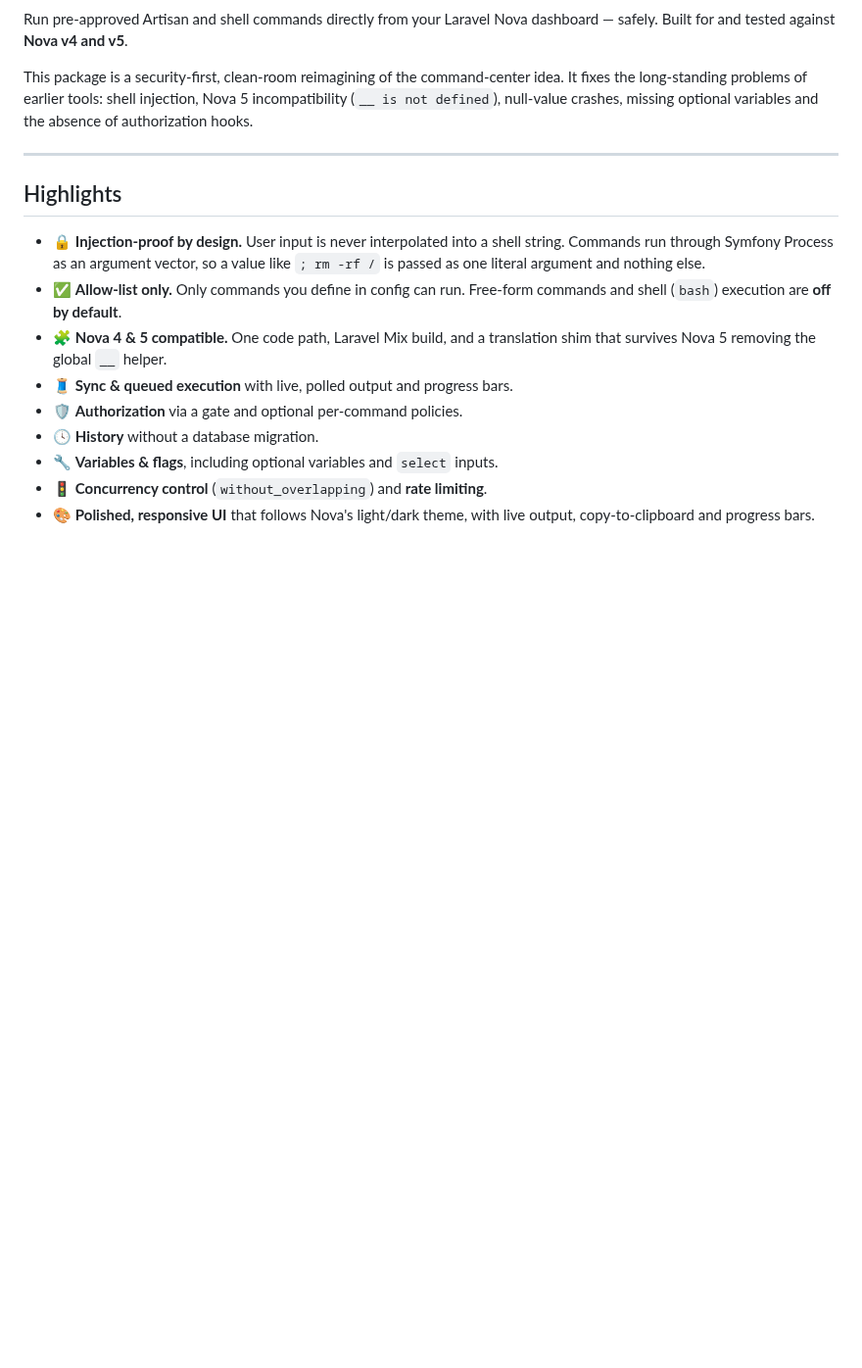
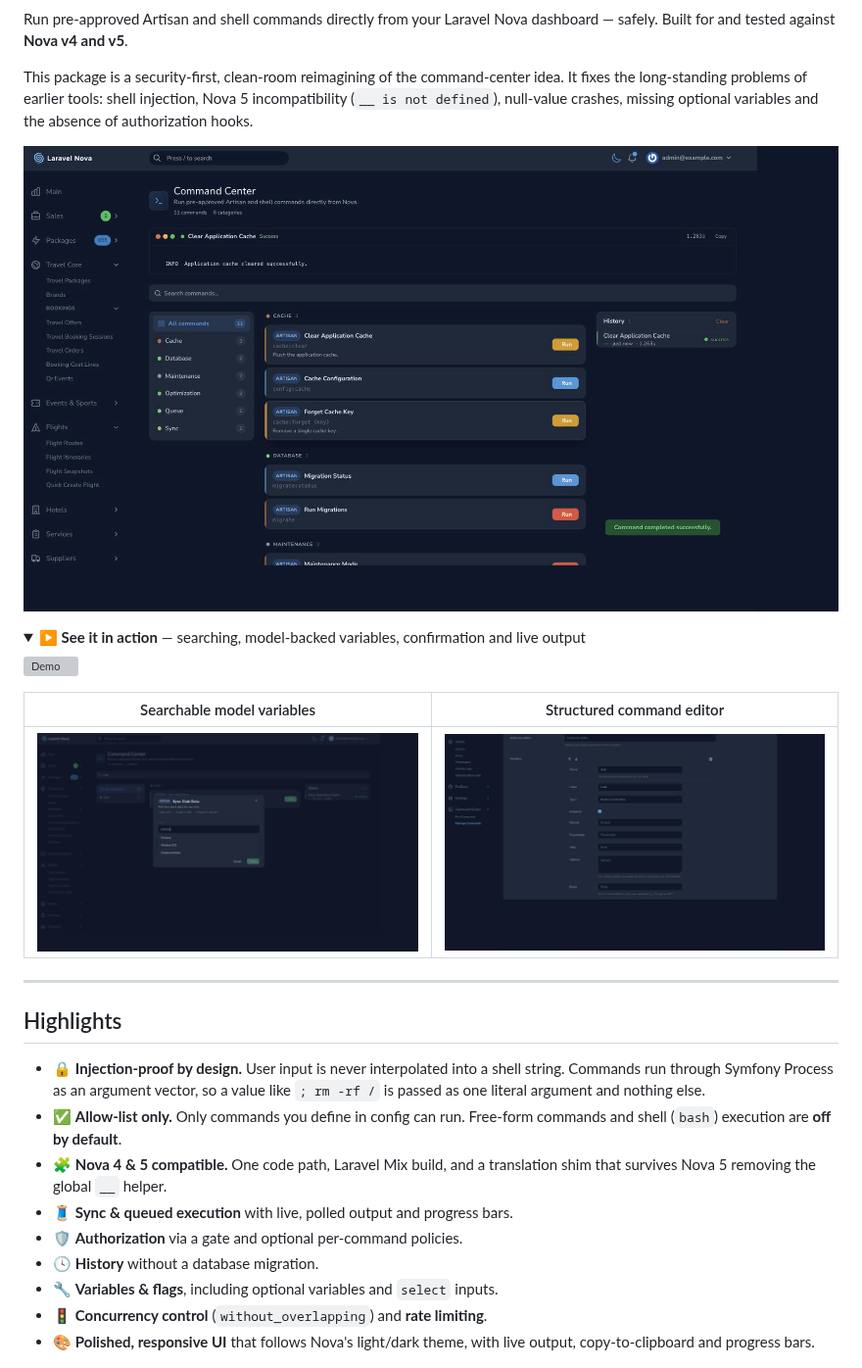
Before and after one commit to farsidev/nova-command-center, a Markdown page: README.md, the part around the change. Shown at 98% size. Drawn GitHub-style; pictures changed too: docs/screenshots/command-center.png (added), docs/screenshots/command-editor.png (added), docs/screenshots/model-search.png (added); folded sections open; blank space fills up the shorter version; grey boxes are pictures that could not be loaded.

```diff
--- a/README.md
+++ b/README.md
@@ -12,6 +12,19 @@ This package is a security-first, clean-room reimagining of the command-center
 idea. It fixes the long-standing problems of earlier tools: shell injection,
 Nova 5 incompatibility (`__ is not defined`), null-value crashes, missing
 optional variables and the absence of authorization hooks.
+
+![Command Center](docs/screenshots/command-center.png)
+
+<details>
+<summary><strong>▶ See it in action</strong> — searching, model-backed variables, confirmation and live output</summary>
+
+![Demo](docs/screenshots/demo.gif)
+
+</details>
+
+| Searchable model variables | Structured command editor |
+| --- | --- |
+| ![Model search](docs/screenshots/model-search.png) | ![Command editor](docs/screenshots/command-editor.png) |
 
 ---
 
```
Also changed, not shown: .github/PULL_REQUEST_TEMPLATE.md (added, +12 -0 lines), CHANGELOG.md (+13 -0 lines), 8 other files.
